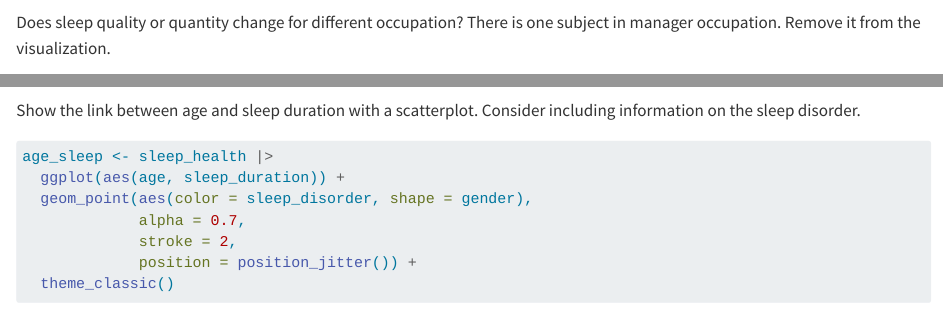
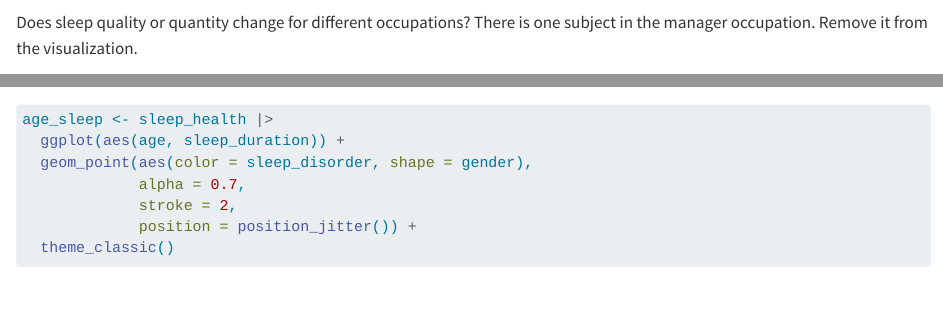
Before and after one commit to sejaldavla/Exploratory-Data-Analysis, a Quarto document (Sleep_Health_Lifestyle/Sleep_Health_Lifestyle.qmd): the page in a window 1100 px wide, from 3960 px down, and a second part further down, joined at a grey line. Rendered offline with R 4.5, knitr and Pandoc in place of Quarto, with nearby package versions; some code elsewhere in the file could not run offline.

Commit message:
Update Sleep_Health_Lifestyle.qmd

````diff
--- a/Sleep_Health_Lifestyle/Sleep_Health_Lifestyle.qmd
+++ b/Sleep_Health_Lifestyle/Sleep_Health_Lifestyle.qmd
@@ -117,8 +117,8 @@ qual_quant <- sleep_health |>
 qual_quant
 ```
 
-Does sleep quality or quantity change for different occupation?
-There is one subject in manager occupation. Remove it from the visualization.
+Does sleep quality or quantity change for different occupations?
+There is one subject in the manager occupation. Remove it from the visualization.
 
 ```{r}
 occ_1 <- sleep_health |>
@@ -145,8 +145,6 @@ occ_2 <- sleep_health |>
   theme_classic()
 occ_2
 ```
-
-Show the link between age and sleep duration with a scatterplot. Consider including information on the sleep disorder.
 
 
 ```{r}
````
Also changed, not shown: Sleep_Health_Lifestyle/Sleep_Health_Lifestyle.qmd (2 more changed lines).
